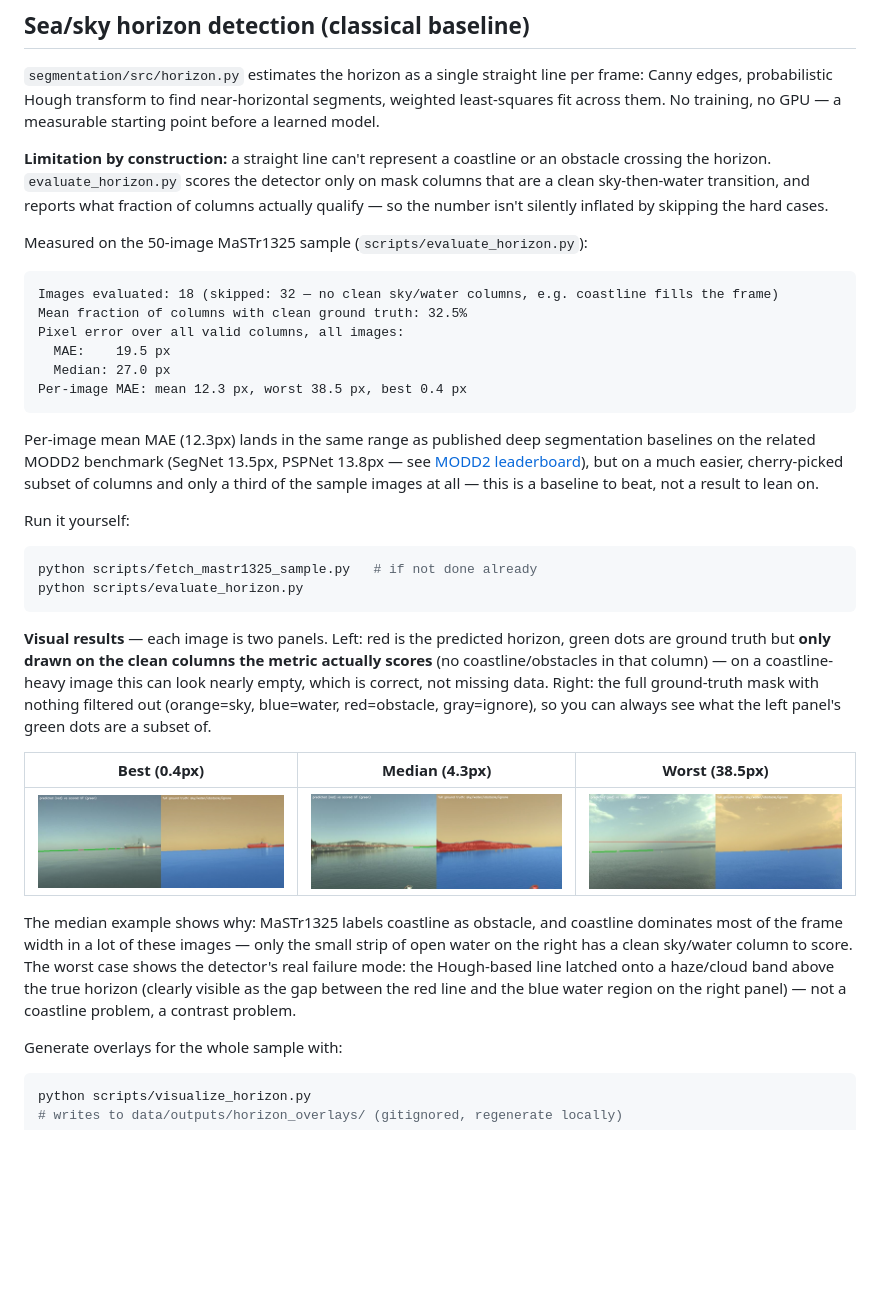
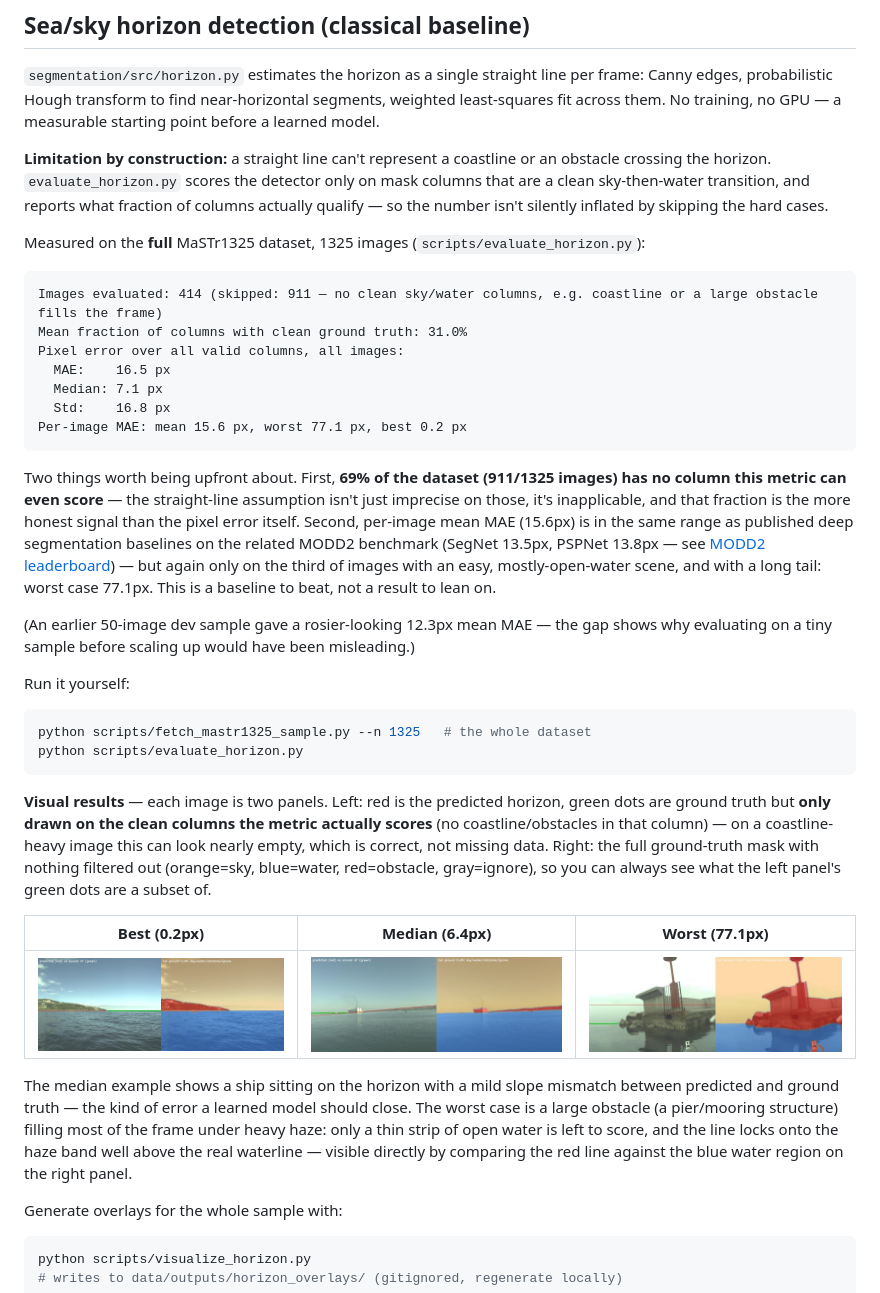
Before and after one commit to sebamereu/maritime-vision-suite, a Markdown page: README.md, the part around the change. Rendered like a GitHub page; pictures changed too: docs/examples/horizon_best.jpg, docs/examples/horizon_median.jpg, docs/examples/horizon_worst.jpg; blank space fills up the shorter version.

Commit message:
Report full-dataset (1325 images) horizon baseline results
Evaluated on the full MaSTr1325 dataset instead of the 50-image dev
sample: 414/1325 images scoreable (31% of columns have a clean
sky/water transition), MAE 15.6px per image, worst case 77.1px.

The more important number is the 69% of images with no scoreable
column at all — the 50-image sample understated this (12.3px/18
evaluated looked much rosier). Document the gap explicitly rather than
letting the smaller-sample number stand as the headline result.

Regenerated the three README example images from the full dataset;
the new worst case (a large obstacle under heavy haze) is a clearer
illustration of the failure mode than the previous one.

Co-Authored-By: Claude Sonnet 5 <noreply@anthropic.com>

````diff
--- a/README.md
+++ b/README.md
@@ -74,28 +74,38 @@ the detector only on mask columns that are a clean sky-then-water
 transition, and reports what fraction of columns actually qualify — so the
 number isn't silently inflated by skipping the hard cases.
 
-Measured on the 50-image MaSTr1325 sample (`scripts/evaluate_horizon.py`):
+Measured on the **full** MaSTr1325 dataset, 1325 images
+(`scripts/evaluate_horizon.py`):
 
 ```
-Images evaluated: 18 (skipped: 32 — no clean sky/water columns, e.g. coastline fills the frame)
-Mean fraction of columns with clean ground truth: 32.5%
+Images evaluated: 414 (skipped: 911 — no clean sky/water columns, e.g. coastline or a large obstacle fills the frame)
+Mean fraction of columns with clean ground truth: 31.0%
 Pixel error over all valid columns, all images:
-  MAE:    19.5 px
-  Median: 27.0 px
-Per-image MAE: mean 12.3 px, worst 38.5 px, best 0.4 px
+  MAE:    16.5 px
+  Median: 7.1 px
+  Std:    16.8 px
+Per-image MAE: mean 15.6 px, worst 77.1 px, best 0.2 px
 ```
 
-Per-image mean MAE (12.3px) lands in the same range as published deep
+Two things worth being upfront about. First, **69% of the dataset (911/1325
+images) has no column this metric can even score** — the straight-line
+assumption isn't just imprecise on those, it's inapplicable, and that
+fraction is the more honest signal than the pixel error itself. Second,
+per-image mean MAE (15.6px) is in the same range as published deep
 segmentation baselines on the related MODD2 benchmark (SegNet 13.5px,
-PSPNet 13.8px — see [MODD2 leaderboard](https://box.vicos.si/borja/viamaro/index.html)),
-but on a much easier, cherry-picked subset of columns and only a third of
-the sample images at all — this is a baseline to beat, not a result to
-lean on.
+PSPNet 13.8px — see [MODD2 leaderboard](https://box.vicos.si/borja/viamaro/index.html))
+— but again only on the third of images with an easy, mostly-open-water
+scene, and with a long tail: worst case 77.1px. This is a baseline to
+beat, not a result to lean on.
+
+(An earlier 50-image dev sample gave a rosier-looking 12.3px mean MAE —
+the gap shows why evaluating on a tiny sample before scaling up would have
+been misleading.)
 
 Run it yourself:
 
 ```bash
-python scripts/fetch_mastr1325_sample.py   # if not done already
+python scripts/fetch_mastr1325_sample.py --n 1325   # the whole dataset
 python scripts/evaluate_horizon.py
 ```
 
@@ -107,17 +117,17 @@ missing data. Right: the full ground-truth mask with nothing filtered out
 (orange=sky, blue=water, red=obstacle, gray=ignore), so you can always see
 what the left panel's green dots are a subset of.
 
-| Best (0.4px) | Median (4.3px) | Worst (38.5px) |
+| Best (0.2px) | Median (6.4px) | Worst (77.1px) |
 |---|---|---|
 | ![best](docs/examples/horizon_best.jpg) | ![median](docs/examples/horizon_median.jpg) | ![worst](docs/examples/horizon_worst.jpg) |
 
-The median example shows why: MaSTr1325 labels coastline as obstacle, and
-coastline dominates most of the frame width in a lot of these images — only
-the small strip of open water on the right has a clean sky/water column to
-score. The worst case shows the detector's real failure mode: the
-Hough-based line latched onto a haze/cloud band above the true horizon
-(clearly visible as the gap between the red line and the blue water region
-on the right panel) — not a coastline problem, a contrast problem.
+The median example shows a ship sitting on the horizon with a mild slope
+mismatch between predicted and ground truth — the kind of error a learned
+model should close. The worst case is a large obstacle (a pier/mooring
+structure) filling most of the frame under heavy haze: only a thin strip
+of open water is left to score, and the line locks onto the haze band well
+above the real waterline — visible directly by comparing the red line
+against the blue water region on the right panel.
 
 Generate overlays for the whole sample with:
 
````
